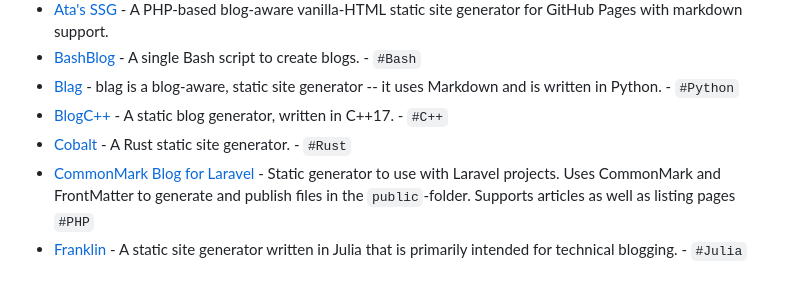
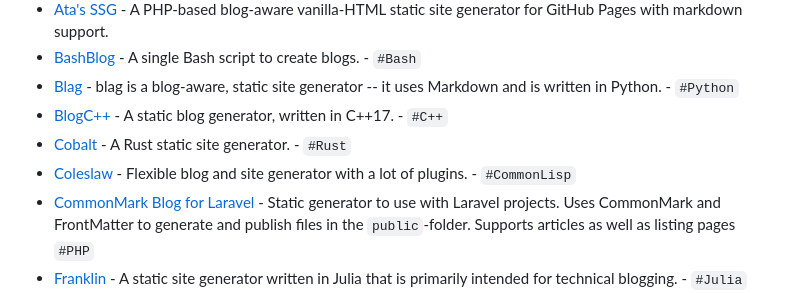
Before and after one commit to myles/awesome-static-generators, a Markdown page: README.md, the part around the change. Rendered like a GitHub page.

Commit message:
Add Coleslaw – blog and site generator written in Common Lisp
As an example how it looks like you can see here on my site: https://40ants.com/

It is easy to write plugins for the Coleslaw, if you have experience in Common Lisp.

```diff
--- a/README.md
+++ b/README.md
@@ -33,6 +33,7 @@ A static web site generator is an application that takes plain text files and co
 *   [Blag](https://github.com/venthur/blag) - blag is a blog-aware, static site generator -- it uses Markdown and is written in Python. - `#Python`
 *   [BlogC++](https://code.rosaelefanten.org/blogcpp/) - A static blog generator, written in C++17. - `#C++`
 *   [Cobalt](https://cobalt-org.github.io) - A Rust static site generator. - `#Rust`
+*   [Coleslaw](https://github.com/coleslaw-org/coleslaw) - Flexible blog and site generator with a lot of plugins. - `#CommonLisp`
 *   [CommonMark Blog for Laravel](https://github.com/spekulatius/laravel-commonmark-blog) - Static generator to use with Laravel projects. Uses CommonMark and FrontMatter to generate and publish files in the `public`-folder. Supports articles as well as listing pages `#PHP`
 *   [Franklin](https://franklinjl.org/) - A static site generator written in Julia that is primarily intended for technical blogging. - `#Julia`
 *   [Gitfolio](https://github.com/imfunniee/gitfolio) - A portfolio website where you could showcase your work + a blog that will help you spread your ideas into real world. - `#Node.js`
```
